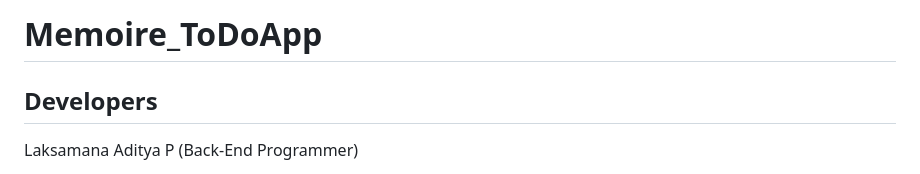
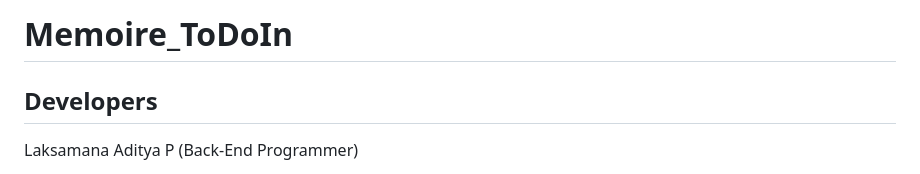
Before and after one commit to kenzolaks/Memoire_ToDoin, a Markdown page: README.md, the part around the change. Rendered like a GitHub page.

```diff
--- a/README.md
+++ b/README.md
@@ -1,4 +1,4 @@
-# Memoire_ToDoApp
+# Memoire_ToDoIn
 
 ## Developers
 Laksamana Aditya P (Back-End Programmer)
```
